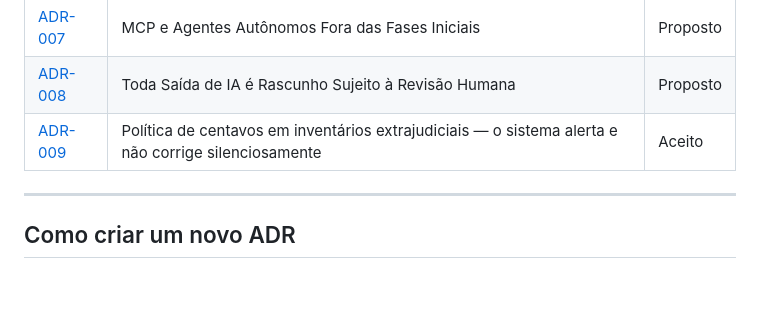
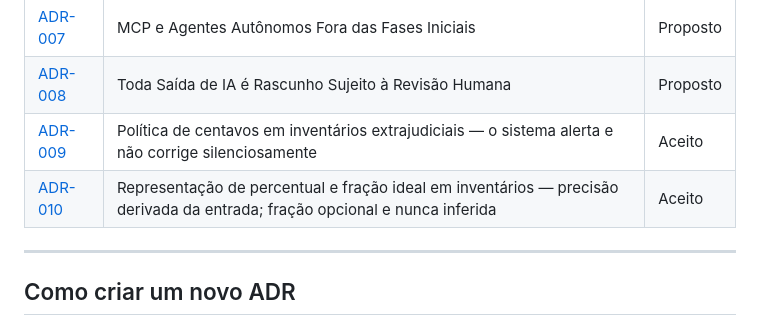
Before and after one commit to jlrcte-dev/cartorio-system, a Markdown page: docs/decisions/index.md, the part around the change. GitHub-like rendering; blank space fills up the shorter version.

```diff
--- a/docs/decisions/index.md
+++ b/docs/decisions/index.md
@@ -52,6 +52,7 @@ Arquivo: [`technical_decisions.md`](technical_decisions.md)
 | [ADR-007](ADR-007-mcp-e-agentes-fora-das-fases-iniciais.md) | MCP e Agentes Autônomos Fora das Fases Iniciais | Proposto |
 | [ADR-008](ADR-008-saida-de-ia-e-rascunho-sujeito-a-revisao.md) | Toda Saída de IA é Rascunho Sujeito à Revisão Humana | Proposto |
 | [ADR-009](ADR-009-inventory-cent-rounding-policy.md) | Política de centavos em inventários extrajudiciais — o sistema alerta e não corrige silenciosamente | Aceito |
+| [ADR-010](ADR-010-inventory-fraction-percentage-rendering.md) | Representação de percentual e fração ideal em inventários — precisão derivada da entrada; fração opcional e nunca inferida | Aceito |
 
 ---
 
```
Also changed, not shown: docs/decisions/ADR-010-inventory-fraction-percentage-rendering.md (added, +243 -0 lines).
